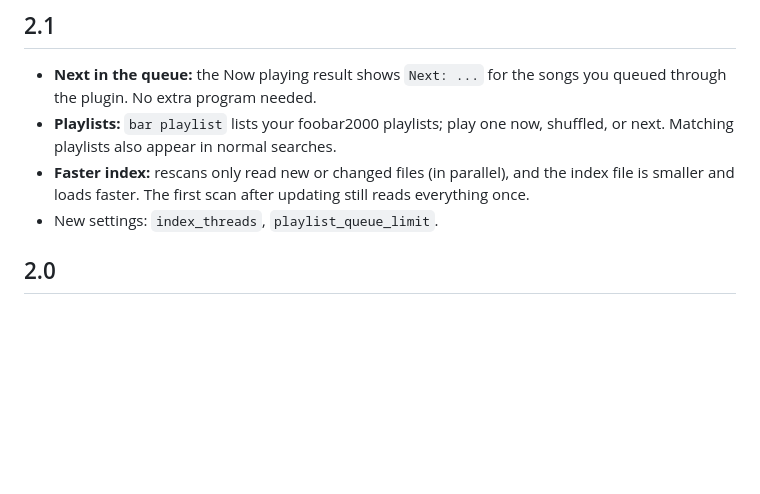
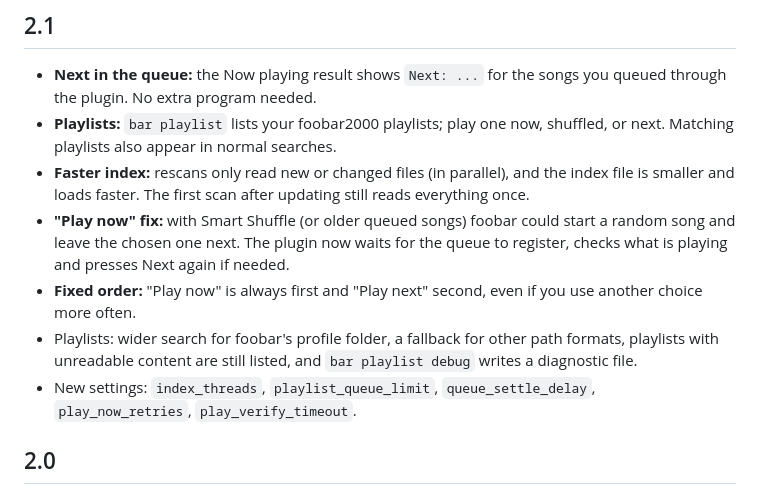
Before and after one commit to MalkaryonV2/FoobarControl-FlowLauncher, a Markdown page: CHANGELOG.md, the part around the change. GitHub-like rendering; blank space fills up the shorter version.

```diff
--- a/CHANGELOG.md
+++ b/CHANGELOG.md
@@ -4,7 +4,10 @@
 - **Next in the queue:** the Now playing result shows `Next: ...` for the songs you queued through the plugin. No extra program needed.
 - **Playlists:** `bar playlist` lists your foobar2000 playlists; play one now, shuffled, or next. Matching playlists also appear in normal searches.
 - **Faster index:** rescans only read new or changed files (in parallel), and the index file is smaller and loads faster. The first scan after updating still reads everything once.
-- New settings: `index_threads`, `playlist_queue_limit`.
+- **"Play now" fix:** with Smart Shuffle (or older queued songs) foobar could start a random song and leave the chosen one next. The plugin now waits for the queue to register, checks what is playing and presses Next again if needed.
+- **Fixed order:** "Play now" is always first and "Play next" second, even if you use another choice more often.
+- Playlists: wider search for foobar's profile folder, a fallback for other path formats, playlists with unreadable content are still listed, and `bar playlist debug` writes a diagnostic file.
+- New settings: `index_threads`, `playlist_queue_limit`, `queue_settle_delay`, `play_now_retries`, `play_verify_timeout`.
 
 ## 2.0
 - **Now playing result:** typing `bar` (or `bar now`) shows the current foobar2000 song first, with title, artist, album and its cover. Enter pauses / resumes; Shift+Enter shows Next, Previous, Radio and Similar for it.
```
Also changed, not shown: README.md (+5 -14 lines), icon.png, 4 other files.
